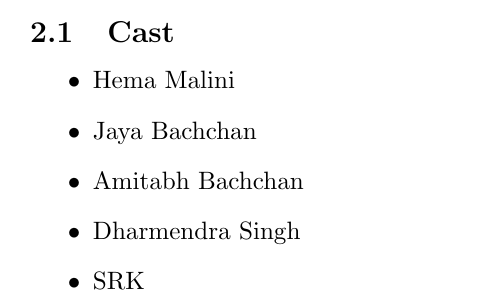
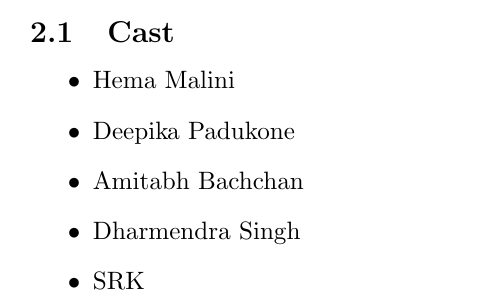
Before and after one commit to subhdeep/cs251-git, a LaTeX document (RangDeBasanti.tex): part of page 2 of 2, cut so that both start at the same text. Compiled offline with pdfLaTeX.

Commit message:
Change cast name Jaya Bachchan

```diff
--- a/RangDeBasanti.tex
+++ b/RangDeBasanti.tex
@@ -28,7 +28,7 @@ In this Indian action/adventure, Thakur (Sanjeev Kumar) has hired two small-time
 \subsection{Cast}
 \begin{itemize}
 \item Hema Malini
-\item Jaya Bachchan
+\item Deepika Padukone
 \item Amitabh Bachchan
 \item Dharmendra Singh
 \item SRK
```
Also changed, not shown: RangDeBasanti.tex (2 more changed lines).
